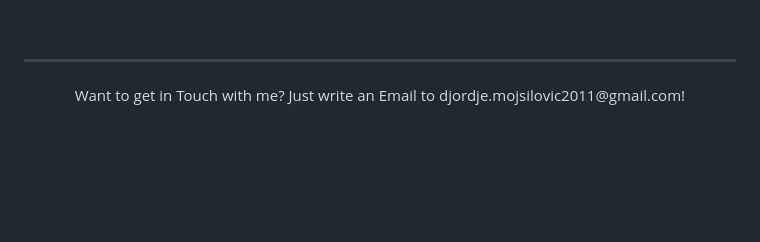
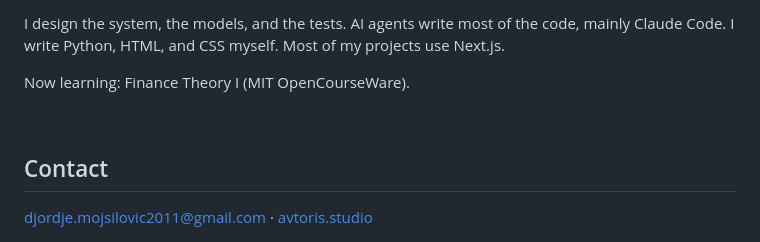
Before and after one commit to DjordjeMojsilovic/DjordjeMojsilovic, a Markdown page: README.md, the part around one of its changes. GitHub-like rendering; blank space fills up the shorter version.

```diff
--- a/README.md
+++ b/README.md
@@ -42,6 +62,10 @@ Experienced in deploying with Vercel⚠️, designing with Figma or Canva👨‍
 
-<br />
+I design the system, the models, and the tests. AI agents write most of the code, mainly Claude Code. I write Python, HTML, and CSS myself. Most of my projects use Next.js.
 
+Now learning: Finance Theory I (MIT OpenCourseWare).
 
-----
-<div align="center">Want to get in Touch with me? Just write an Email to djordje.mojsilovic2011@gmail.com!</div>
+<br>
+
+## Contact
+
+[djordje.mojsilovic2011@gmail.com](mailto:djordje.mojsilovic2011@gmail.com) · [avtoris.studio](https://avtoris.studio)
```
Also changed, not shown: other parts of README.md (+38 -18 lines), assets/basketball-checker.gif (added), assets/qft-models.png (added), assets/qft-overview.png (added), 2 other files.
